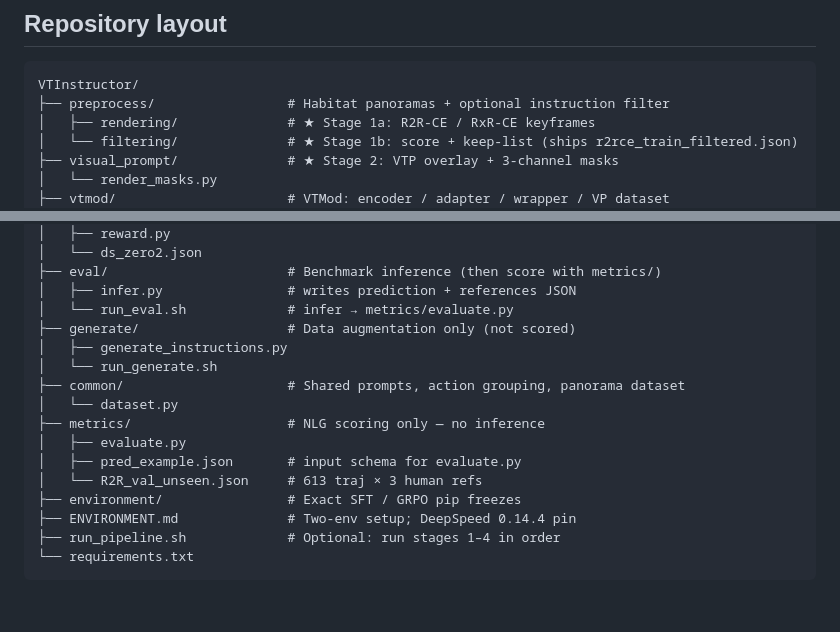
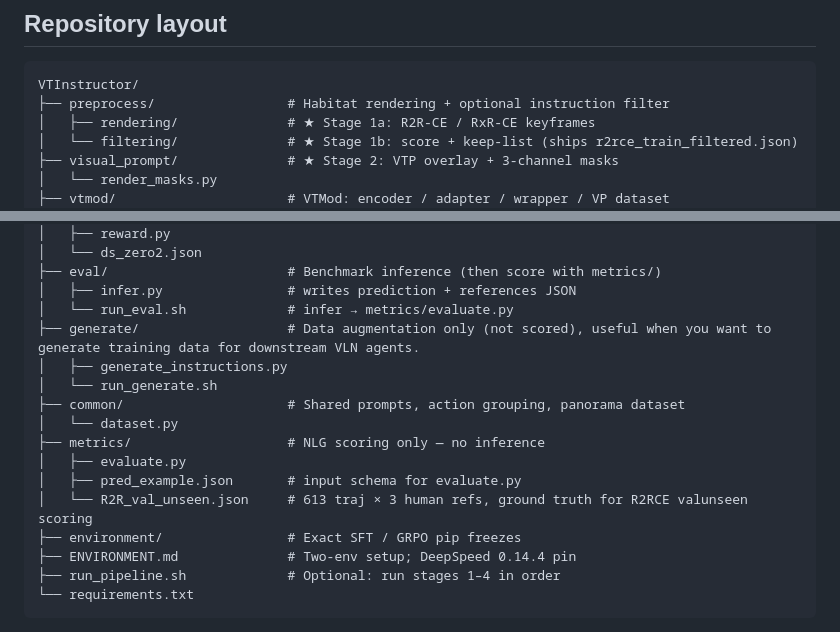
Before and after one commit to TidalHarley/VTInstructor, a Markdown page: README.md, 2 parts joined by grey strips. Rendered like a GitHub page; blank space fills up the shorter version.

````diff
--- a/README.md
+++ b/README.md
@@ -44,7 +44,7 @@ Stage 5  Generation     →  instructions for data augmentation (VTP optional)
 
 ```
 VTInstructor/
-├── preprocess/                 # Habitat panoramas + optional instruction filter
+├── preprocess/                 # Habitat rendering + optional instruction filter
 │   ├── rendering/              # ★ Stage 1a: R2R-CE / RxR-CE keyframes
 │   └── filtering/              # ★ Stage 1b: score + keep-list (ships r2rce_train_filtered.json)
 ├── visual_prompt/              # ★ Stage 2: VTP overlay + 3-channel masks
@@ -66,7 +66,7 @@ VTInstructor/
 ├── eval/                       # Benchmark inference (then score with metrics/)
 │   ├── infer.py                # writes prediction + references JSON
 │   └── run_eval.sh             # infer → metrics/evaluate.py
-├── generate/                   # Data augmentation only (not scored)
+├── generate/                   # Data augmentation only (not scored), useful when you want to generate training data for downstream VLN agents.
 │   ├── generate_instructions.py
 │   └── run_generate.sh
 ├── common/                     # Shared prompts, action grouping, panorama dataset
@@ -74,7 +74,7 @@ VTInstructor/
 ├── metrics/                    # NLG scoring only — no inference
 │   ├── evaluate.py
 │   ├── pred_example.json       # input schema for evaluate.py
-│   └── R2R_val_unseen.json     # 613 traj × 3 human refs
+│   └── R2R_val_unseen.json     # 613 traj × 3 human refs, ground truth for R2RCE valunseen scoring
 ├── environment/                # Exact SFT / GRPO pip freezes
 ├── ENVIRONMENT.md              # Two-env setup; DeepSpeed 0.14.4 pin
 ├── run_pipeline.sh             # Optional: run stages 1–4 in order
````
Also changed, not shown: other parts of README.md (+1 -1 lines).
